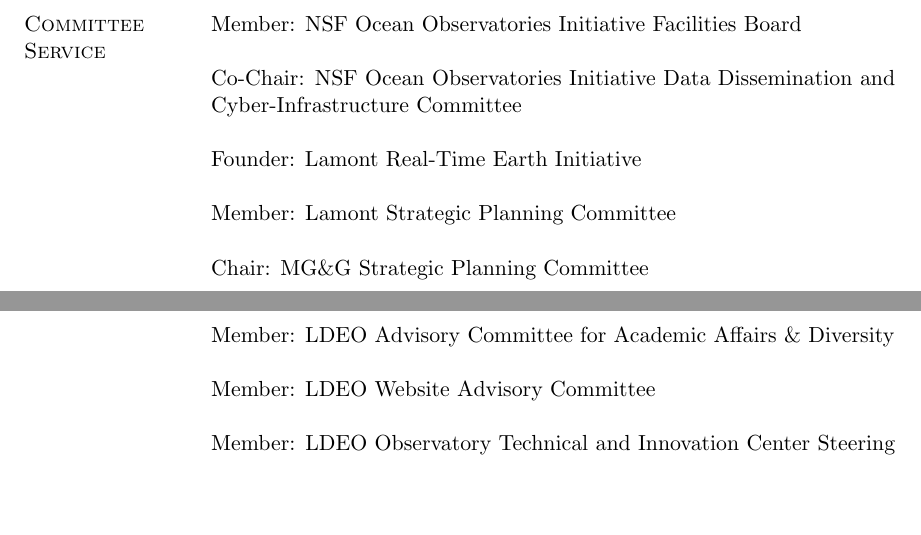
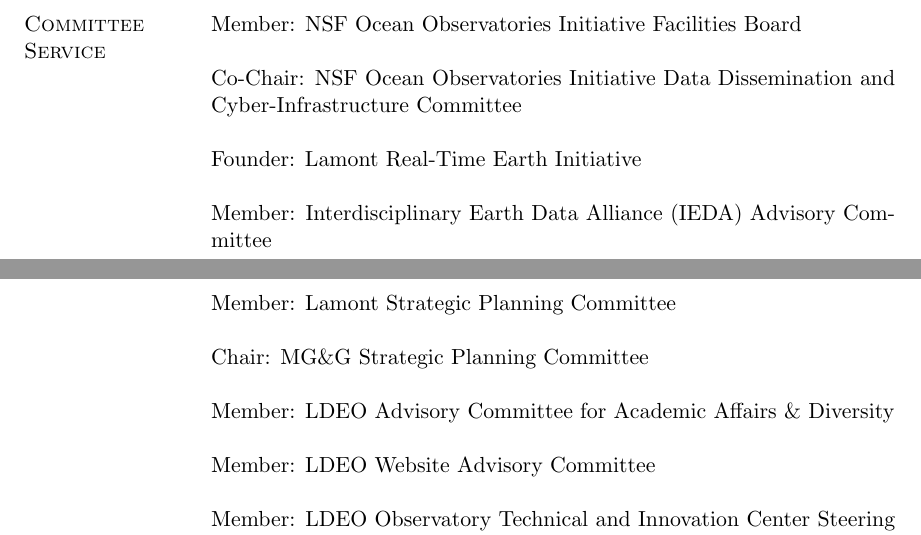
Before and after one commit to tjcrone/cv, a LaTeX CV (cronecv.tex): two parts of pages 2 and 3 of 17, joined at a grey line, cut so that both start at the same text, the shorter picture padded with empty space. Compiled offline with pdfLaTeX.

Commit message:
Add IEDA committee service

```diff
--- a/cronecv.tex
+++ b/cronecv.tex
@@ -141,6 +141,8 @@
 Co-Chair: NSF Ocean Observatories Initiative Data Dissemination and Cyber-Infrastructure Committee
 
 Founder: Lamont Real-Time Earth Initiative
+
+Member: Interdisciplinary Earth Data Alliance (IEDA) Advisory Committee
 
 Member: Lamont Strategic Planning Committee
 
```
Also changed, not shown: cronecv.pdf.
